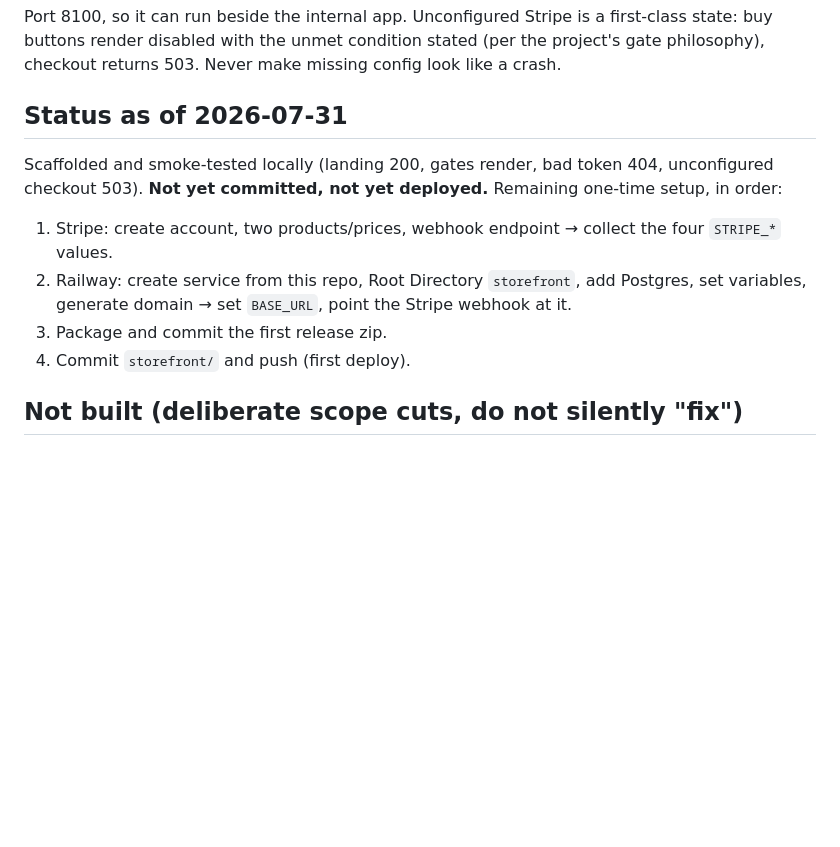
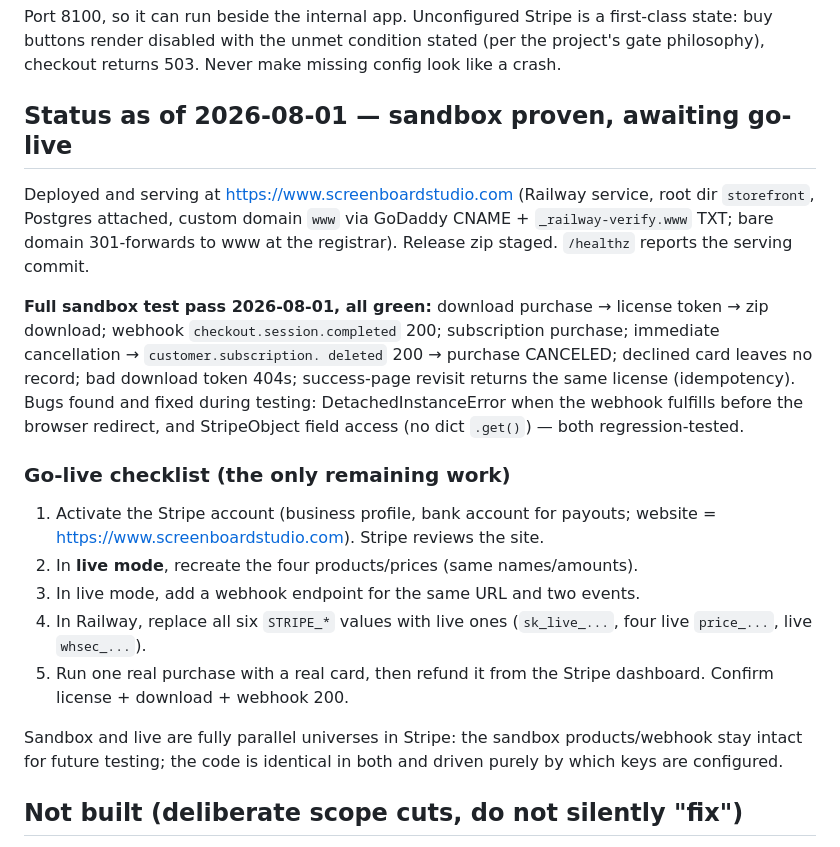
Before and after one commit to MichaelMurguia/Production_Stills_App, a Markdown page: docs/DEPLOYMENT.md, the part around the change. Drawn GitHub-style; blank space fills up the shorter version.

Commit message:
DEPLOYMENT.md: sandbox test pass recorded, go-live checklist
Co-Authored-By: Claude Fable 5 <noreply@anthropic.com>

```diff
--- a/docs/DEPLOYMENT.md
+++ b/docs/DEPLOYMENT.md
@@ -122,19 +122,36 @@ first-class state: buy buttons render disabled with the unmet condition
 stated (per the project's gate philosophy), checkout returns 503. Never make
 missing config look like a crash.
 
-## Status as of 2026-07-31
+## Status as of 2026-08-01 — sandbox proven, awaiting go-live
 
-Scaffolded and smoke-tested locally (landing 200, gates render, bad token
-404, unconfigured checkout 503). **Not yet committed, not yet deployed.**
-Remaining one-time setup, in order:
+Deployed and serving at https://www.screenboardstudio.com (Railway service,
+root dir `storefront`, Postgres attached, custom domain `www` via GoDaddy
+CNAME + `_railway-verify.www` TXT; bare domain 301-forwards to www at the
+registrar). Release zip staged. `/healthz` reports the serving commit.
 
-1. Stripe: create account, two products/prices, webhook endpoint → collect
-   the four `STRIPE_*` values.
-2. Railway: create service from this repo, Root Directory `storefront`, add
-   Postgres, set variables, generate domain → set `BASE_URL`, point the
-   Stripe webhook at it.
-3. Package and commit the first release zip.
-4. Commit `storefront/` and push (first deploy).
+**Full sandbox test pass 2026-08-01, all green:** download purchase →
+license token → zip download; webhook `checkout.session.completed` 200;
+subscription purchase; immediate cancellation → `customer.subscription.
+deleted` 200 → purchase CANCELED; declined card leaves no record; bad
+download token 404s; success-page revisit returns the same license
+(idempotency). Bugs found and fixed during testing: DetachedInstanceError
+when the webhook fulfills before the browser redirect, and StripeObject
+field access (no dict `.get()`) — both regression-tested.
+
+### Go-live checklist (the only remaining work)
+
+1. Activate the Stripe account (business profile, bank account for payouts;
+   website = https://www.screenboardstudio.com). Stripe reviews the site.
+2. In **live mode**, recreate the four products/prices (same names/amounts).
+3. In live mode, add a webhook endpoint for the same URL and two events.
+4. In Railway, replace all six `STRIPE_*` values with live ones
+   (`sk_live_...`, four live `price_...`, live `whsec_...`).
+5. Run one real purchase with a real card, then refund it from the Stripe
+   dashboard. Confirm license + download + webhook 200.
+
+Sandbox and live are fully parallel universes in Stripe: the sandbox
+products/webhook stay intact for future testing; the code is identical in
+both and driven purely by which keys are configured.
 
 ## Not built (deliberate scope cuts, do not silently "fix")
 
```
